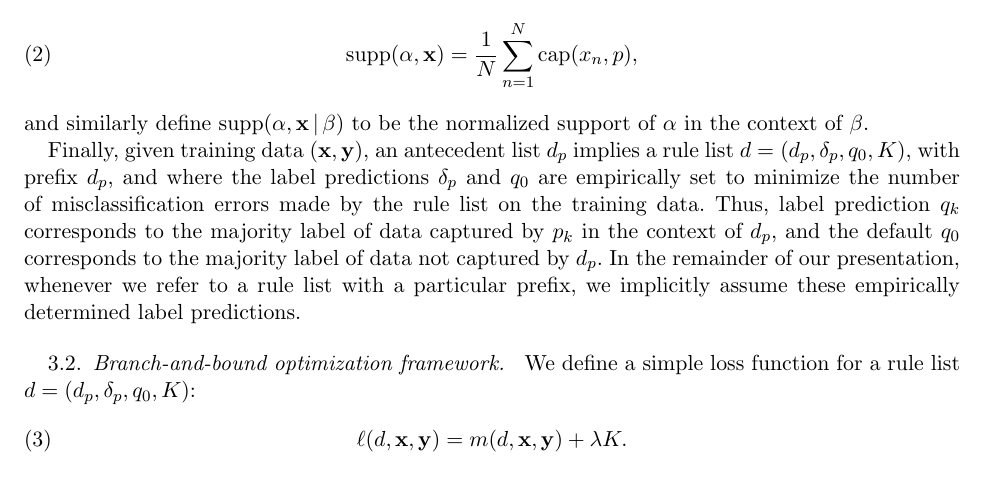
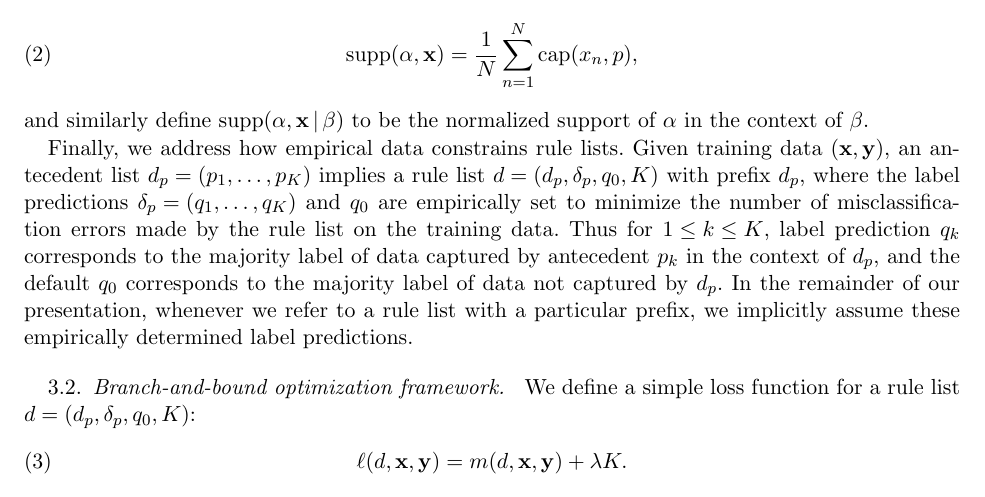
Before and after one commit to nlarusstone/corels-test, a LaTeX document (paper/arxiv.tex, which reads paper/content.tex): part of page 2 of 14, cut so that both start at the same text. Compiled offline with pdfLaTeX.

Commit message:
Minor clarifications

```diff
--- a/paper/content.tex
+++ b/paper/content.tex
@@ -105,15 +105,20 @@ Now, define~${\Supp(\alpha, \x)}$ to be the normalized support of~$\alpha$,
 and similarly define~${\Supp(\alpha, \x \given \beta)}$
 to be the normalized support of~$\alpha$ in the context of~$\beta$.
 
-Finally, given training data~${(\x, \y)}$, an antecedent list~$\Prefix$
-implies a rule list ${\RL = (\Prefix, \Labels, \Default, K)}$,
-with prefix~$\Prefix$, and where the label predictions $\Labels$
-and~$\Default$ are empirically set to minimize the number of
-misclassification errors made by the rule list on the training data.
+Finally, we address how empirical data constrains rule lists.
 %
-Thus, label prediction~$q_k$ corresponds to the majority label of data captured
-by~$p_k$ in the context of~$\Prefix$, and the default~$\Default$ corresponds to
-the majority label of data not captured by~$\Prefix$.
+Given training data~${(\x, \y)}$,
+an antecedent list ${\Prefix = (p_1, \dots, p_K)}$
+implies a rule list ${\RL = (\Prefix, \Labels, \Default, K)}$
+with prefix~$\Prefix$, where the label predictions
+${\Labels = (q_1, \dots, q_K)}$ and~$\Default$ are empirically set
+to minimize the number of misclassification errors made by
+the rule list on the training data.
+%
+Thus for~${1 \le k \le K}$, label prediction~$q_k$ corresponds to the
+majority label of data captured by antecedent~$p_k$ in the context of~$\Prefix$,
+and the default~$\Default$ corresponds to the majority label of data
+not captured by~$\Prefix$.
 %
 In the remainder of our presentation, whenever we refer to a rule list with a
 particular prefix, we implicitly assume these empirically determined label predictions.
```
